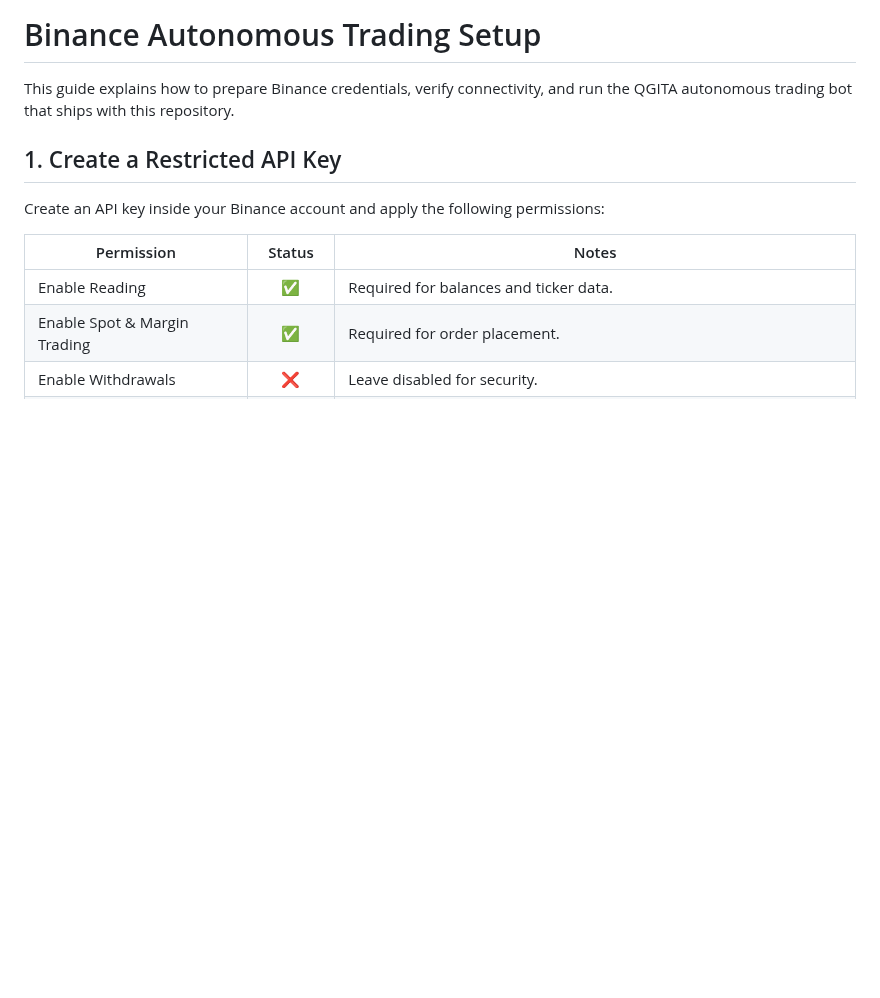
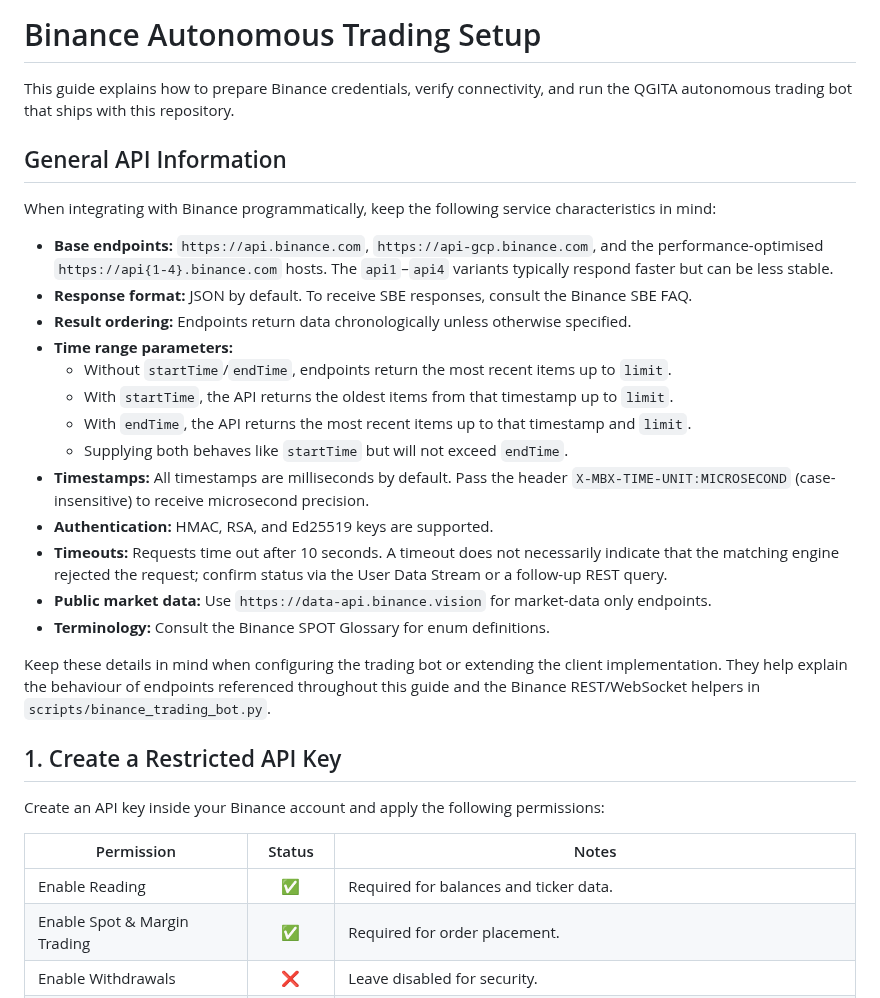
Before and after one commit to RA-CONSULTING/NEXUS-LIVE-FEED-, a Markdown page: docs/binance_trading_setup.md, the part around the change. GitHub-like rendering; blank space fills up the shorter version.

Commit message:
Add general Binance API guidance to trading setup docs

```diff
--- a/docs/binance_trading_setup.md
+++ b/docs/binance_trading_setup.md
@@ -2,6 +2,42 @@
 
 This guide explains how to prepare Binance credentials, verify connectivity,
 and run the QGITA autonomous trading bot that ships with this repository.
+
+## General API Information
+
+When integrating with Binance programmatically, keep the following service
+characteristics in mind:
+
+- **Base endpoints:** `https://api.binance.com`, `https://api-gcp.binance.com`,
+  and the performance-optimised `https://api{1-4}.binance.com` hosts. The
+  `api1`&ndash;`api4` variants typically respond faster but can be less stable.
+- **Response format:** JSON by default. To receive SBE responses, consult the
+  Binance SBE FAQ.
+- **Result ordering:** Endpoints return data chronologically unless otherwise
+  specified.
+- **Time range parameters:**
+  - Without `startTime`/`endTime`, endpoints return the most recent items up to
+    `limit`.
+  - With `startTime`, the API returns the oldest items from that timestamp up to
+    `limit`.
+  - With `endTime`, the API returns the most recent items up to that timestamp
+    and `limit`.
+  - Supplying both behaves like `startTime` but will not exceed `endTime`.
+- **Timestamps:** All timestamps are milliseconds by default. Pass the header
+  `X-MBX-TIME-UNIT:MICROSECOND` (case-insensitive) to receive microsecond
+  precision.
+- **Authentication:** HMAC, RSA, and Ed25519 keys are supported.
+- **Timeouts:** Requests time out after 10 seconds. A timeout does not
+  necessarily indicate that the matching engine rejected the request; confirm
+  status via the User Data Stream or a follow-up REST query.
+- **Public market data:** Use `https://data-api.binance.vision` for market-data
+  only endpoints.
+- **Terminology:** Consult the Binance SPOT Glossary for enum definitions.
+
+Keep these details in mind when configuring the trading bot or extending the
+client implementation. They help explain the behaviour of endpoints referenced
+throughout this guide and the Binance REST/WebSocket helpers in
+`scripts/binance_trading_bot.py`.
 
 ## 1. Create a Restricted API Key
 
```
